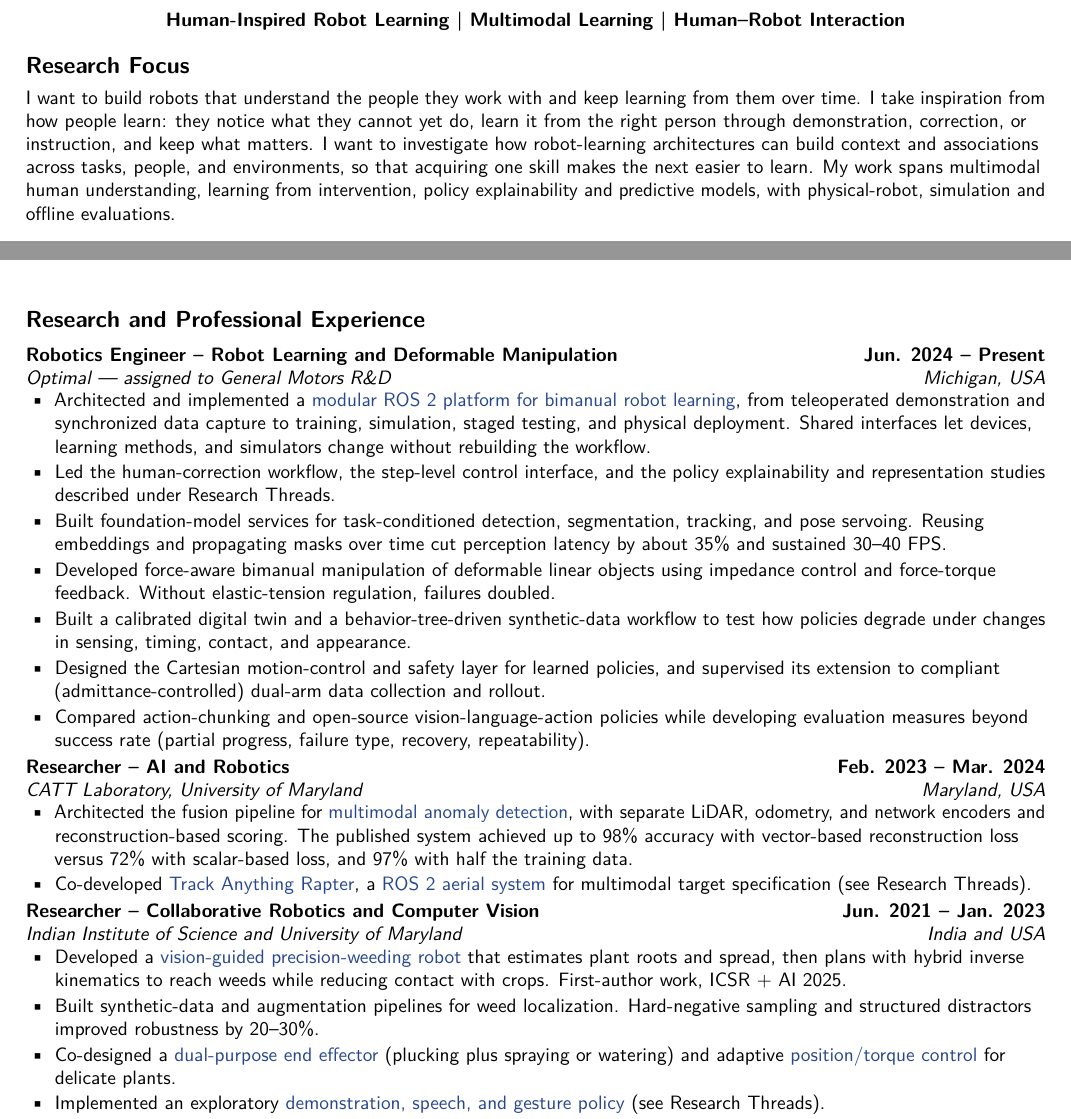
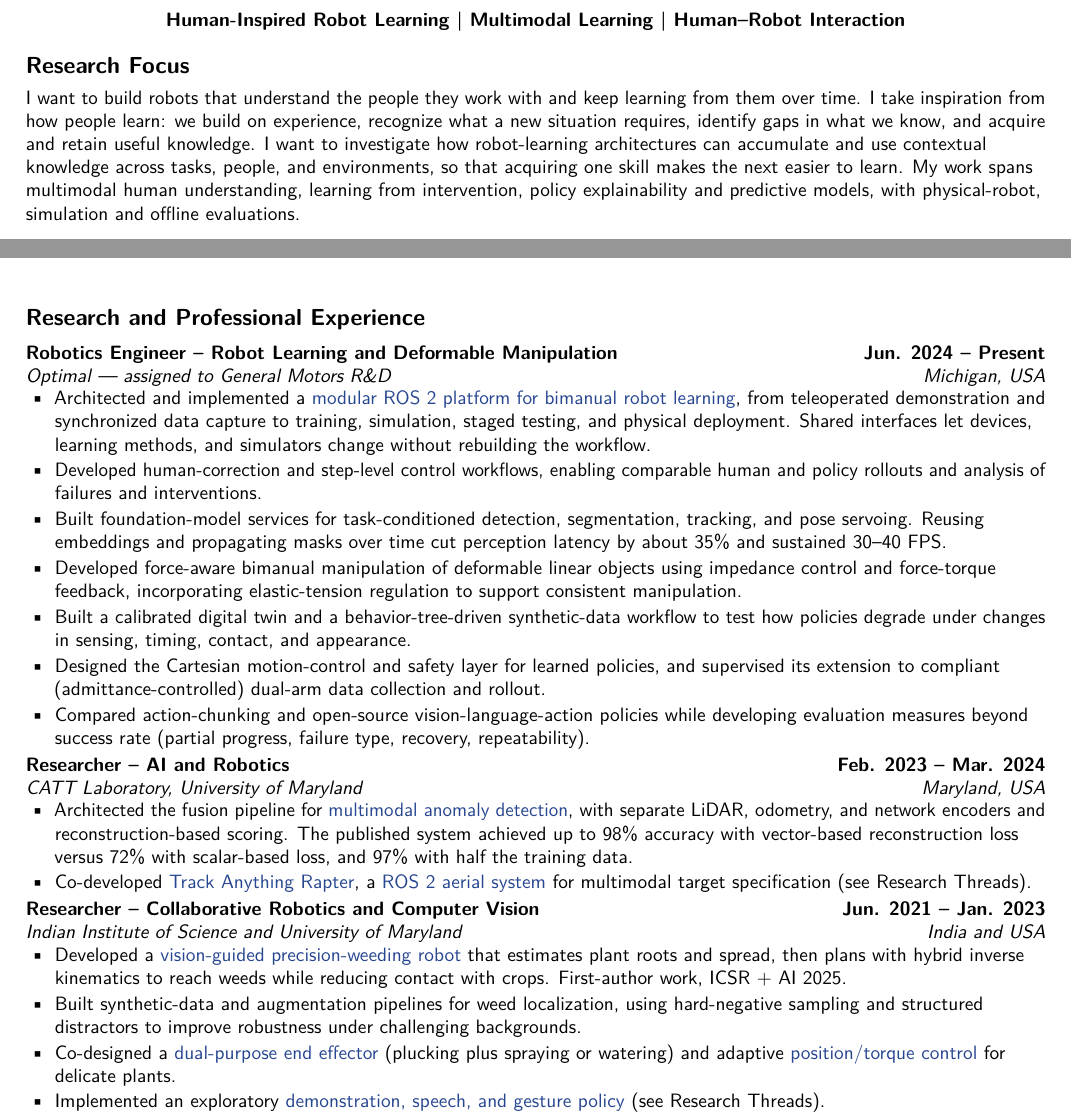
Before and after one commit to tvpian/tvpian.github.io, a LaTeX CV (data/cv-source/cv.tex): two parts of pages 1 and 2 of 3, joined at a grey line, cut so that both start at the same text. Compiled offline with pdfLaTeX.

Commit message:
Refine ETH research CV and qualify unsupported results

```diff
--- a/data/cv-source/cv.tex
+++ b/data/cv-source/cv.tex
@@ -8,7 +8,7 @@
 \cvheader{Human-Inspired Robot Learning | Multimodal Learning | Human–Robot Interaction}
 \fontsize{10}{12}\selectfont
 \section{Research Focus}
-I want to build robots that understand the people they work with and keep learning from them over time. I take inspiration from how people learn: they notice what they cannot yet do, learn it from the right person through demonstration, correction, or instruction, and keep what matters. I want to investigate how robot-learning architectures can build context and associations across tasks, people, and environments, so that acquiring one skill makes the next easier to learn. My work spans multimodal human understanding, learning from intervention, policy explainability and predictive models, with physical-robot, simulation and offline evaluations.
+I want to build robots that understand the people they work with and keep learning from them over time. I take inspiration from how people learn: we build on experience, recognize what a new situation requires, identify gaps in what we know, and acquire and retain useful knowledge. I want to investigate how robot-learning architectures can accumulate and use contextual knowledge across tasks, people, and environments, so that acquiring one skill makes the next easier to learn. My work spans multimodal human understanding, learning from intervention, policy explainability and predictive models, with physical-robot, simulation and offline evaluations.
 
 \section{Research Threads}
 \thread{Understanding People}{PRIOR WORK · 2021–2024}{How can a robot recognize what people are doing and what they mean from incomplete, multimodal evidence?}
@@ -44,9 +44,9 @@ I want to build robots that understand the people they work with and keep learni
 \roleentry{Robotics Engineer – Robot Learning and Deformable Manipulation}{Jun. 2024 – Present}{Optimal — assigned to General Motors R\&D}{Michigan, USA}
 \begin{compactitems}
 \item Architected and implemented a \href{https://tvpian.github.io/#current}{modular ROS 2 platform for bimanual robot learning}, from teleoperated demonstration and synchronized data capture to training, simulation, staged testing, and physical deployment. Shared interfaces let devices, learning methods, and simulators change without rebuilding the workflow.
-\item Led the human-correction workflow, the step-level control interface, and the policy explainability and representation studies described under Research Threads.
+\item Developed human-correction and step-level control workflows, enabling comparable human and policy rollouts and analysis of failures and interventions.
 \item Built foundation-model services for task-conditioned detection, segmentation, tracking, and pose servoing. Reusing embeddings and propagating masks over time cut perception latency by about 35\% and sustained 30–40 FPS.
-\item Developed force-aware bimanual manipulation of deformable linear objects using impedance control and force-torque feedback. Without elastic-tension regulation, failures doubled.
+\item Developed force-aware bimanual manipulation of deformable linear objects using impedance control and force-torque feedback, incorporating elastic-tension regulation to support consistent manipulation.
 \item Built a calibrated digital twin and a behavior-tree-driven synthetic-data workflow to test how policies degrade under changes in sensing, timing, contact, and appearance.
 \item Designed the Cartesian motion-control and safety layer for learned policies, and supervised its extension to compliant (admittance-controlled) dual-arm data collection and rollout.
 \item Compared action-chunking and open-source vision-language-action policies while developing evaluation measures beyond success rate (partial progress, failure type, recovery, repeatability).
@@ -59,7 +59,7 @@ I want to build robots that understand the people they work with and keep learni
 \roleentry{Researcher – Collaborative Robotics and Computer Vision}{Jun. 2021 – Jan. 2023}{Indian Institute of Science and University of Maryland}{India and USA}
 \begin{compactitems}
 \item Developed a \href{https://www.researchgate.net/publication/399369200_Vision_Based_Hybrid_IK_Task_Planning_with_Feedforward_Neural_Network_for_Collaborative_Plant-Robot_Interaction_in_Precision_Farming}{vision-guided precision-weeding robot} that estimates plant roots and spread, then plans with hybrid inverse kinematics to reach weeds while reducing contact with crops. First-author work, ICSR + AI 2025.
-\item Built synthetic-data and augmentation pipelines for weed localization. Hard-negative sampling and structured distractors improved robustness by 20–30\%.
+\item Built synthetic-data and augmentation pipelines for weed localization, using hard-negative sampling and structured distractors to improve robustness under challenging backgrounds.
 \item Co-designed a \href{https://github.com/tvpian/Position_Based_Torque_Controller_for_Safe_Robotic_Weeding}{dual-purpose end effector} (plucking plus spraying or watering) and adaptive \href{https://drive.google.com/file/d/1IvKSo8U6aEWXKw8ucpV-9Hd1IqdPomFb/view?usp=sharing}{position/torque control} for delicate plants.
 \item Implemented an exploratory \href{https://www.snehesh.com/natsgd/}{demonstration, speech, and gesture policy} (see Research Threads).
 \item Developed and evaluated a \href{https://github.com/tvpian/Monocular_Depth_Estimation_using_Transfer_Learning}{U-Net monocular depth model} in an IROS 2021 challenge setting.
```
